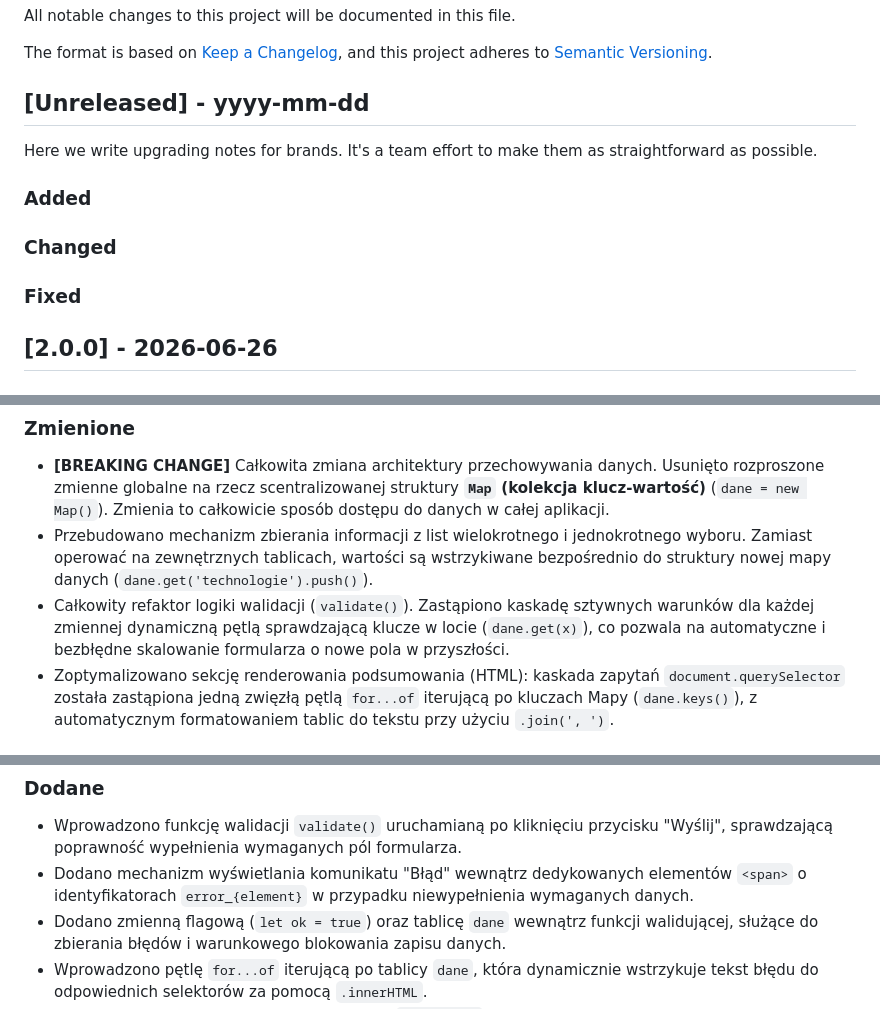
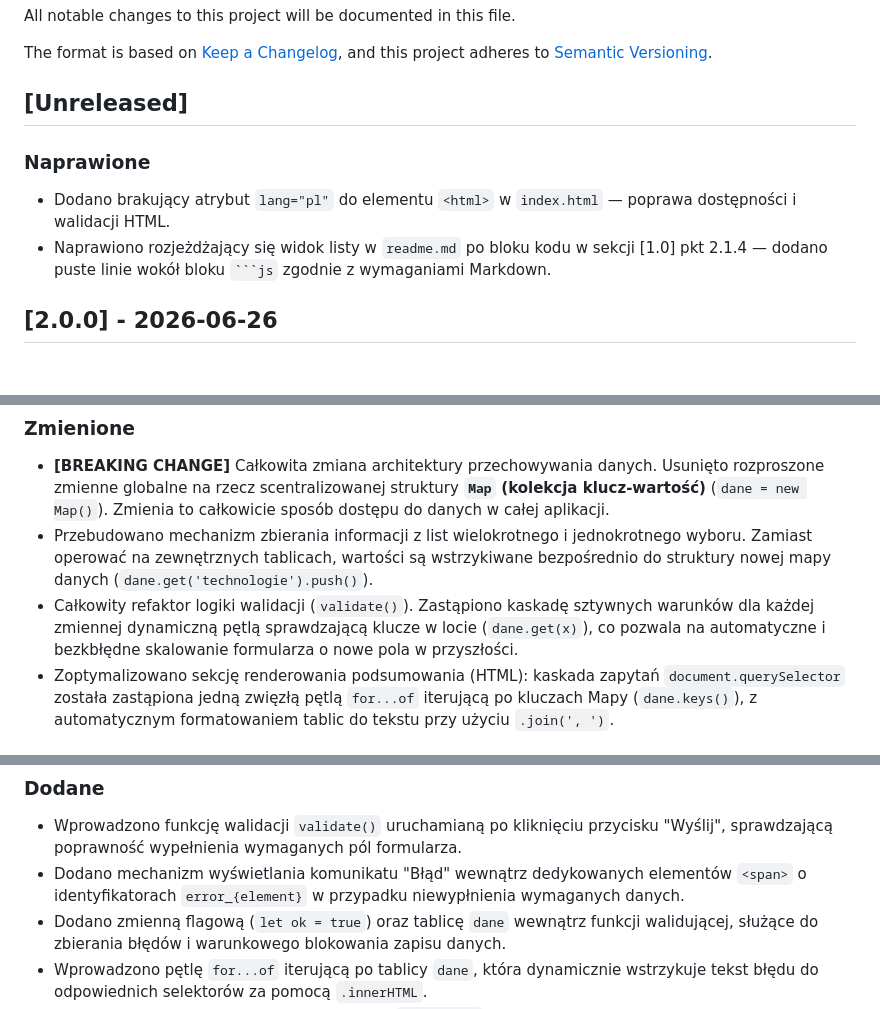
Before and after one commit to reisene/js-react-alx, a Markdown page: 67_1/CHANGELOG.md, 3 parts joined by grey strips. Rendered like a GitHub page.

Commit message:
docs: update 67_1/CHANGELOG.md — add lang and readme fix to Unreleased

````diff
--- a/67_1/CHANGELOG.md
+++ b/67_1/CHANGELOG.md
@@ -4,15 +4,11 @@ All notable changes to this project will be documented in this file.
 
 The format is based on [Keep a Changelog](https://keepachangelog.com/en/2.0.0/), and this project adheres to [Semantic Versioning](https://semver.org/spec/v2.0.0.html).
 
-## [Unreleased] - yyyy-mm-dd
+## [Unreleased]
 
-Here we write upgrading notes for brands. It's a team effort to make them as straightforward as possible.
-
-### Added
-
-### Changed
-
-### Fixed
+### Naprawione
+- Dodano brakujący atrybut `lang="pl"` do elementu `<html>` w `index.html` — poprawa dostępności i walidacji HTML.
+- Naprawiono rozjeżdżający się widok listy w `readme.md` po bloku kodu w sekcji [1.0] pkt 2.1.4 — dodano puste linie wokół bloku ` ```js ` zgodnie z wymaganiami Markdown.
 
 ## [2.0.0] - 2026-06-26
 
@@ -23,7 +19,7 @@ Here we write upgrading notes for brands. It's a team effort to make them as str
 ### Zmienione
 - **[BREAKING CHANGE]** Całkowita zmiana architektury przechowywania danych. Usunięto rozproszone zmienne globalne na rzecz scentralizowanej struktury **`Map` (kolekcja klucz-wartość)** (`dane = new Map()`). Zmienia to całkowicie sposób dostępu do danych w całej aplikacji.
 - Przebudowano mechanizm zbierania informacji z list wielokrotnego i jednokrotnego wyboru. Zamiast operować na zewnętrznych tablicach, wartości są wstrzykiwane bezpośrednio do struktury nowej mapy danych (`dane.get('technologie').push()`).
-- Całkowity refaktor logiki walidacji (`validate()`). Zastąpiono kaskadę sztywnych warunków dla każdej zmiennej dynamiczną pętlą sprawdzającą klucze w locie (`dane.get(x)`), co pozwala na automatyczne i bezbłędne skalowanie formularza o nowe pola w przyszłości.
+- Całkowity refaktor logiki walidacji (`validate()`). Zastąpiono kaskadę sztywnych warunków dla każdej zmiennej dynamiczną pętlą sprawdzającą klucze w locie (`dane.get(x)`), co pozwala na automatyczne i bezkbłędne skalowanie formularza o nowe pola w przyszłości.
 - Zoptymalizowano sekcję renderowania podsumowania (HTML): kaskada zapytań `document.querySelector` została zastąpiona jedną zwięzłą pętlą `for...of` iterującą po kluczach Mapy (`dane.keys()`), z automatycznym formatowaniem tablic do tekstu przy użyciu `.join(', ')`.
 
 ### Naprawione
@@ -39,7 +35,7 @@ Here we write upgrading notes for brands. It's a team effort to make them as str
 
 ### Dodane
 - Wprowadzono funkcję walidacji `validate()` uruchamianą po kliknięciu przycisku "Wyślij", sprawdzającą poprawność wypełnienia wymaganych pól formularza.
-- Dodano mechanizm wyświetlania komunikatu "Błąd" wewnątrz dedykowanych elementów `<span>` o identyfikatorach `error_{element}` w przypadku niewypełnienia wymaganych danych.
+- Dodano mechanizm wyświetlania komunikatu "Błąd" wewnątrz dedykowanych elementów `<span>` o identyfikatorach `error_{element}` w przypadku niewypłnienia wymaganych danych.
 - Dodano zmienną flagową (`let ok = true`) oraz tablicę `dane` wewnątrz funkcji walidującej, służące do zbierania błędów i warunkowego blokowania zapisu danych.
 - Wprowadzono pętlę `for...of` iterującą po tablicy `dane`, która dynamicznie wstrzykuje tekst błędu do odpowiednich selektorów za pomocą `.innerHTML`.
 - Dodano warunek sprawdzający wynik funkcji `validate()` przed wpisaniem danych z formularza do sekcji podsumowania (`<td class='podsumowanie'>`) – dane pojawiają się tam tylko wtedy, gdy funkcja zwróci `true`.
````
